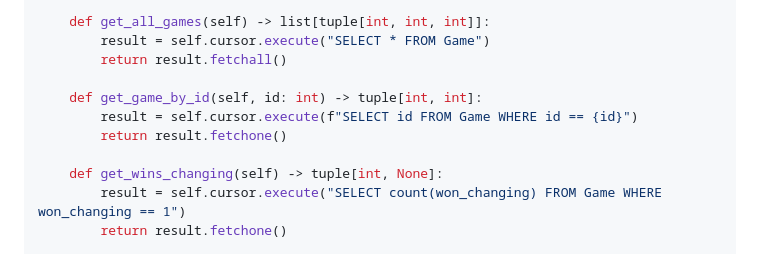
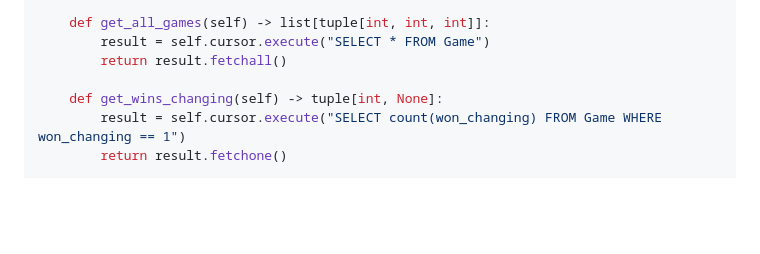
Before and after one commit to danspect/MontyHall, a Markdown page: README.md, the part around the change printed below. GitHub-like rendering; blank space fills up the shorter version.

Commit message:
Fixed inconsistencies
Co-Authored-By: Aspect <dnh77227@gmail.com>

```diff
--- a/README.md
+++ b/README.md
@@ -124,10 +123,6 @@ class Database:
     def get_all_games(self) -> list[tuple[int, int, int]]:
         result = self.cursor.execute("SELECT * FROM Game")
         return result.fetchall()
-
-    def get_game_by_id(self, id: int) -> tuple[int, int]:
-        result = self.cursor.execute(f"SELECT id FROM Game WHERE id == {id}")
-        return result.fetchone()
 
     def get_wins_changing(self) -> tuple[int, None]:
         result = self.cursor.execute("SELECT count(won_changing) FROM Game WHERE won_changing == 1")
```
Also changed, not shown: other parts of README.md (+2 -3 lines).
